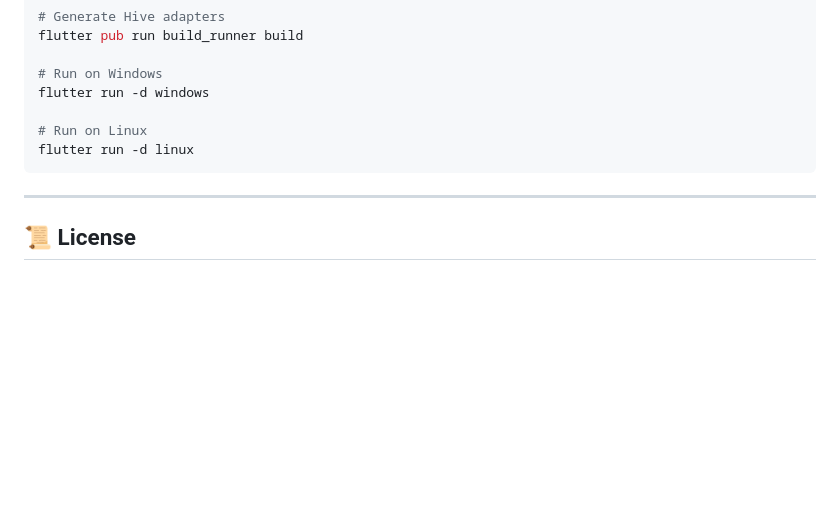
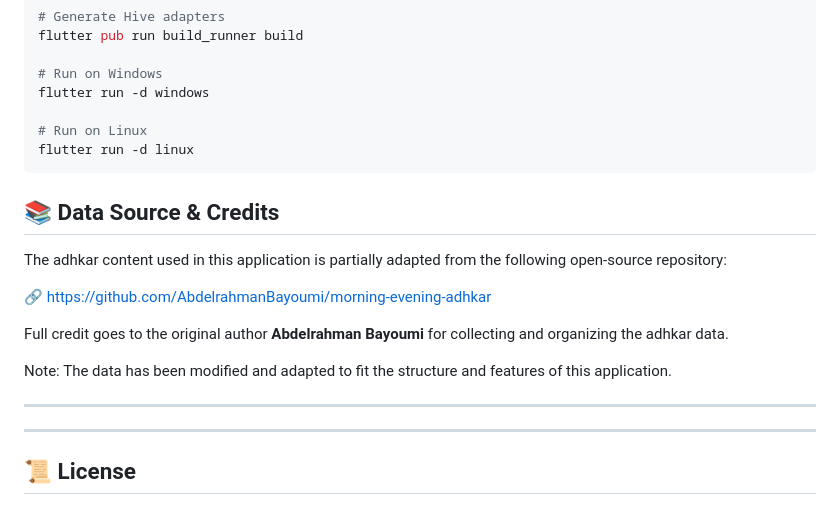
Before and after one commit to alaaels1/azkari_app, a Markdown page: README.md, the part around the change. Drawn GitHub-style; blank space fills up the shorter version.

````diff
--- a/README.md
+++ b/README.md
@@ -139,6 +139,17 @@ flutter run -d windows
 flutter run -d linux
 ```
 
+## 📚 Data Source & Credits
+
+The adhkar content used in this application is partially adapted from the following open-source repository:
+
+🔗 https://github.com/AbdelrahmanBayoumi/morning-evening-adhkar
+
+Full credit goes to the original author **Abdelrahman Bayoumi** for collecting and organizing the adhkar data.
+
+Note: The data has been modified and adapted to fit the structure and features of this application.
+
+---
 ---
 
 ## 📜 License
````
